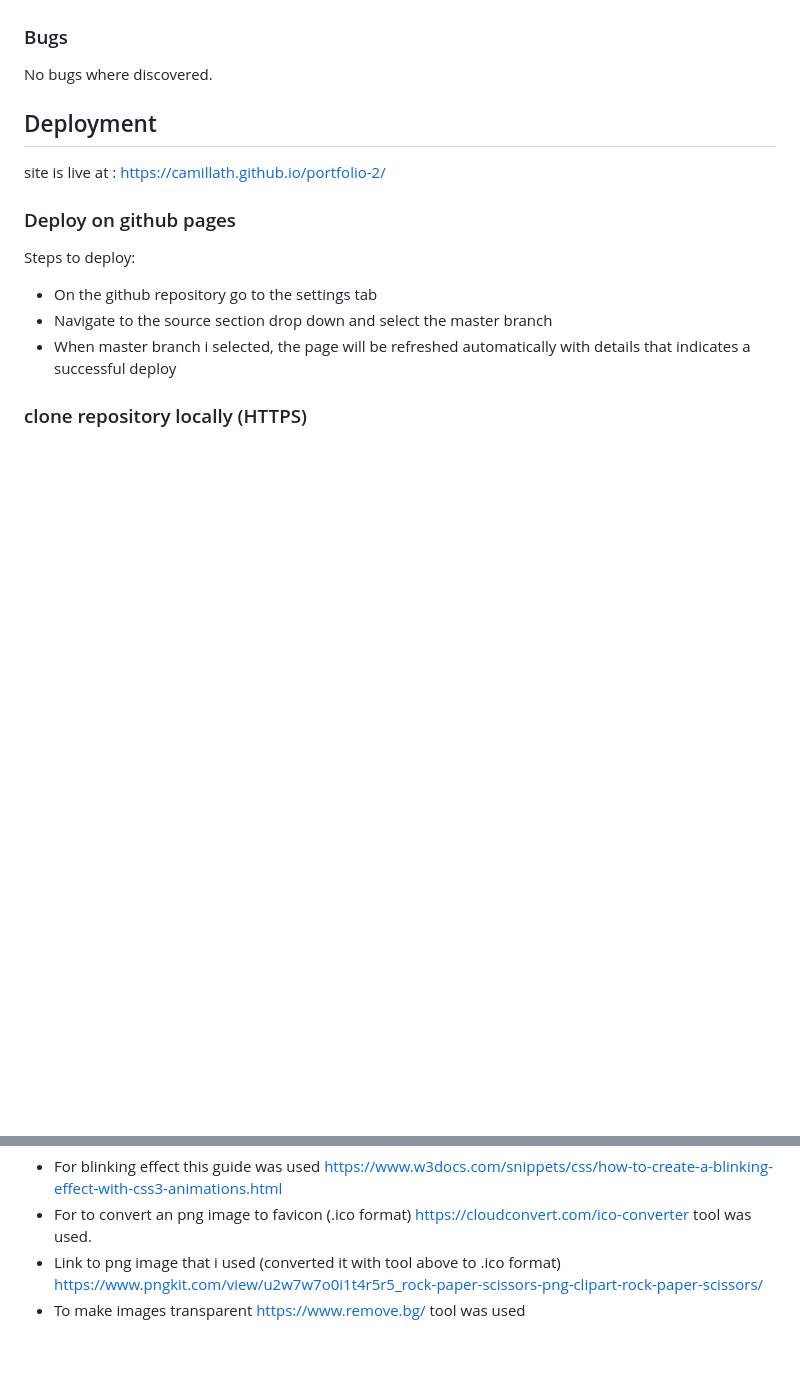
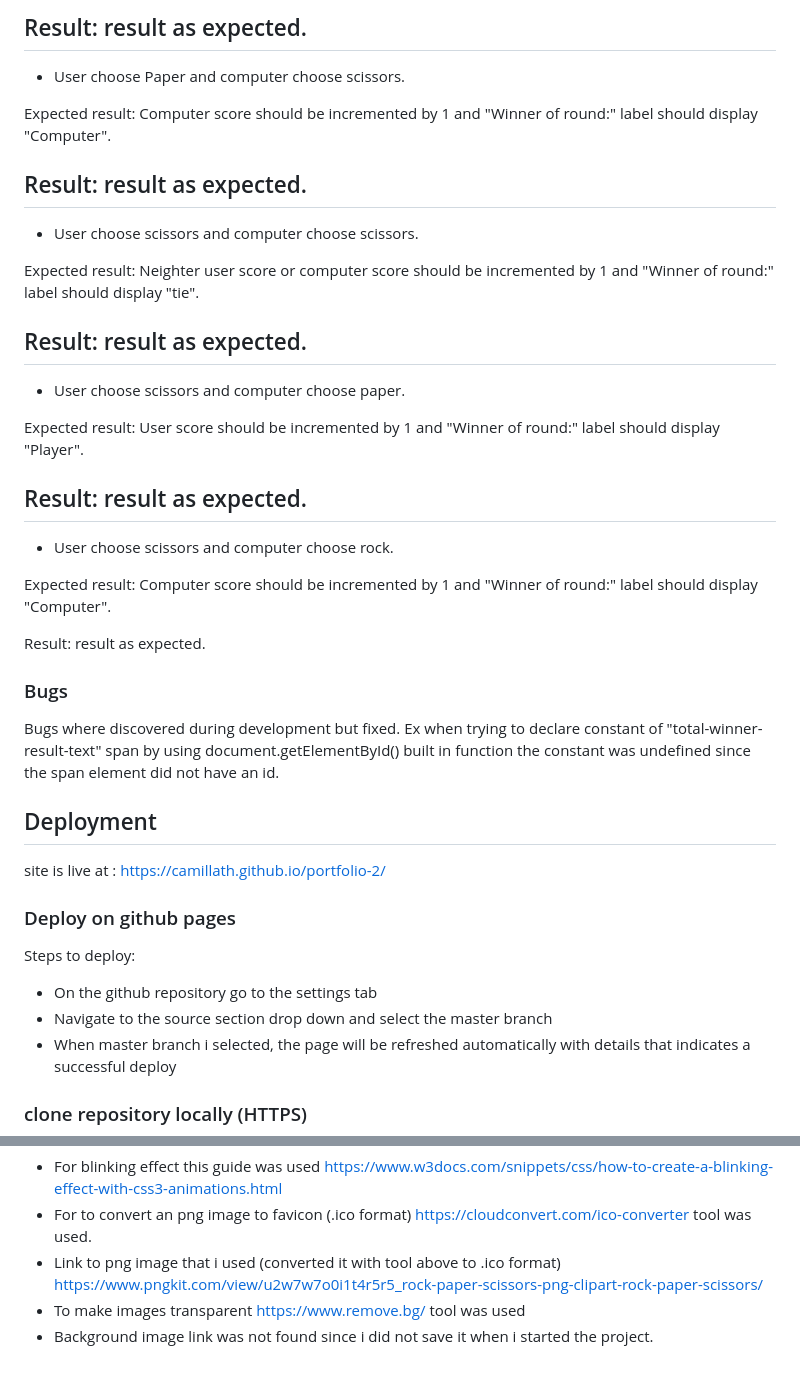
Before and after one commit to CamillaTH/portfolio-2, a Markdown page: README.md, 2 parts joined by grey strips. GitHub-like rendering; blank space fills up the shorter version.

Commit message:
added manual testing info to readme

```diff
--- a/README.md
+++ b/README.md
@@ -90,7 +160,33 @@ Responsiveness was tested to use of https://ui.dev/amiresponsive and https://res
+Result: result as expected.
+---
+* User choose Paper and computer choose scissors.
+
+Expected result: Computer score should be incremented by 1 and "Winner of round:" label should display "Computer".
+
+Result: result as expected.
+---
+* User choose scissors and computer choose scissors.
+
+Expected result: Neighter user score or computer score should be incremented by 1 and "Winner of round:" label should display "tie".
+
+Result: result as expected.
+---
+* User choose scissors and computer choose paper.
+
+Expected result: User score should be incremented by 1 and "Winner of round:" label should display "Player".
+
+Result: result as expected.
+---
+
+* User choose scissors and computer choose rock.
+
+Expected result: Computer score should be incremented by 1 and "Winner of round:" label should display "Computer".
+
+Result: result as expected.
 
 ### Bugs
 
-No bugs where discovered.
+Bugs where discovered during development but fixed. Ex when trying to declare constant of "total-winner-result-text" span by using document.getElementById() built in function the constant was undefined since the span element did not have an id.
 
 ## Deployment
 
@@ -130,3 +226,4 @@ https://www.w3docs.com/snippets/css/how-to-create-a-blinking-effect-with-css3-an
 https://cloudconvert.com/ico-converter tool was used.
 * Link to png image that i used (converted it with tool above to .ico format) https://www.pngkit.com/view/u2w7w7o0i1t4r5r5_rock-paper-scissors-png-clipart-rock-paper-scissors/
 * To make images transparent https://www.remove.bg/ tool was used
+* Background image link was not found since i did not save it when i started the project.
```
Also changed, not shown: other parts of README.md (+70 -0 lines).
